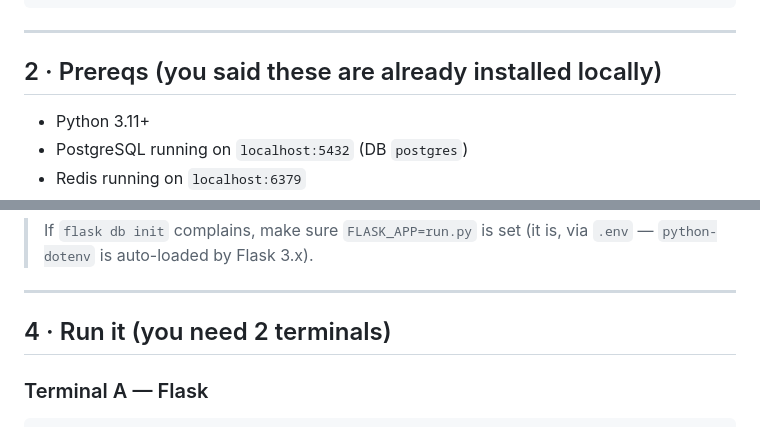
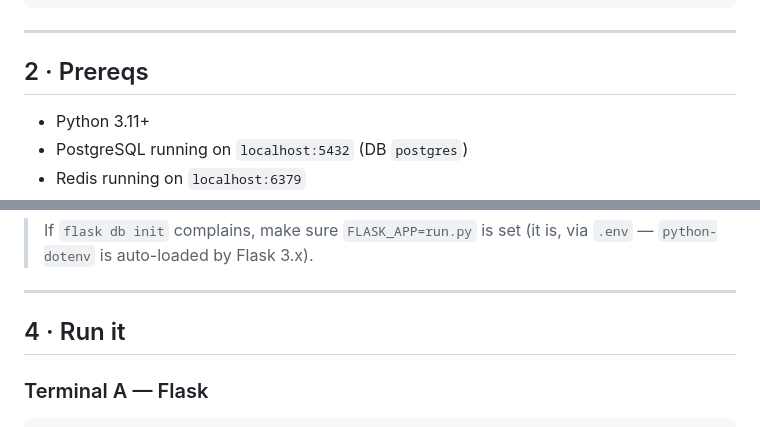
Before and after one commit to milla651/AI_skin, a Markdown page: README.md, 2 parts joined by grey strips. Rendered like a GitHub page.

````diff
--- a/README.md
+++ b/README.md
@@ -36,7 +36,7 @@ AI_skin/
 
 ---
 
-## 2 · Prereqs (you said these are already installed locally)
+## 2 · Prereqs
 
 - Python 3.11+
 - PostgreSQL running on `localhost:5432` (DB `postgres`)
@@ -69,7 +69,7 @@ flask db upgrade
 
 ---
 
-## 4 · Run it (you need 2 terminals)
+## 4 · Run it
 
 ### Terminal A — Flask
 ```powershell
````
